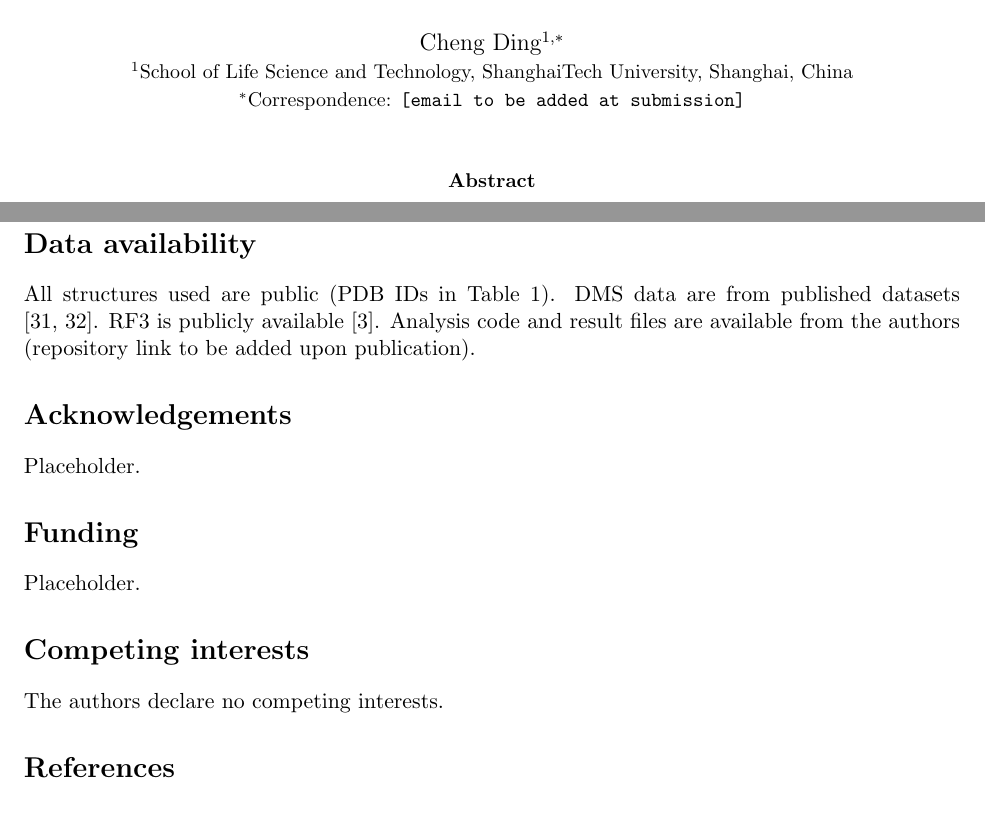
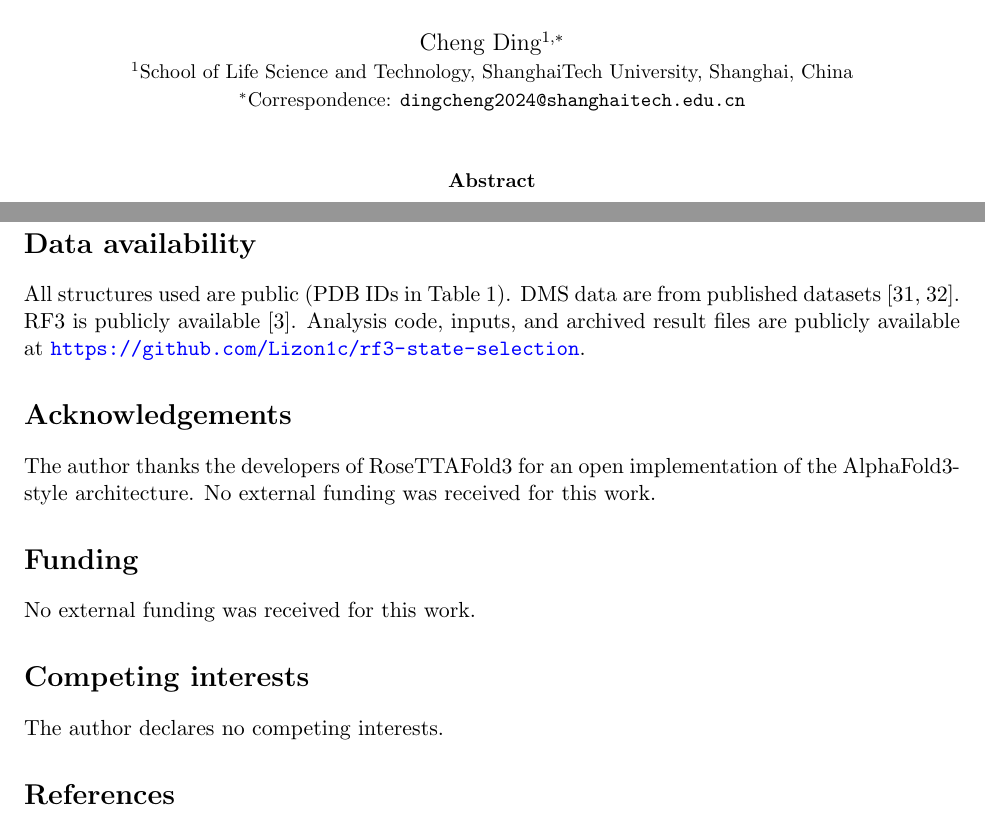
Before and after one commit to Lizon1c/rf3-state-selection, a LaTeX paper (paper/paper.tex): two parts of pages 1 and 11 of 14, joined at a grey line, cut so that both start at the same text. Compiled offline with pdfLaTeX.

Commit message:
Add correspondence email and repository links in data availability

```diff
--- a/paper/paper.tex
+++ b/paper/paper.tex
@@ -17,7 +17,7 @@ AlphaFold3-style protein structure network}
 
 \author{Cheng Ding$^{1,\ast}$\\
 \small $^{1}$School of Life Science and Technology, ShanghaiTech University, Shanghai, China\\
-\small $^{\ast}$Correspondence: \texttt{[email to be added at submission]}}
+\small $^{\ast}$Correspondence: \texttt{dingcheng2024@shanghaitech.edu.cn}}
 \date{}
 
 \begin{document}
@@ -574,17 +574,20 @@ file.
 \section*{Data availability}
 All structures used are public (PDB IDs in Table~\ref{tab:targets}). DMS
 data are from published datasets \cite{starr2020,roychowdhury2022}. RF3 is
-publicly available \cite{corley2025}. Analysis code and result files are
-available from the authors (repository link to be added upon publication).
+publicly available \cite{corley2025}. Analysis code, inputs, and archived
+result files are publicly available at
+\url{https://github.com/Lizon1c/rf3-state-selection}.
 
 \section*{Acknowledgements}
-Placeholder.
+The author thanks the developers of RoseTTAFold3 for an open implementation
+of the AlphaFold3-style architecture. No external funding was received for
+this work.
 
 \section*{Funding}
-Placeholder.
+No external funding was received for this work.
 
 \section*{Competing interests}
-The authors declare no competing interests.
+The author declares no competing interests.
 
 \begin{thebibliography}{99}
 
```
Also changed, not shown: paper/paper.pdf.
